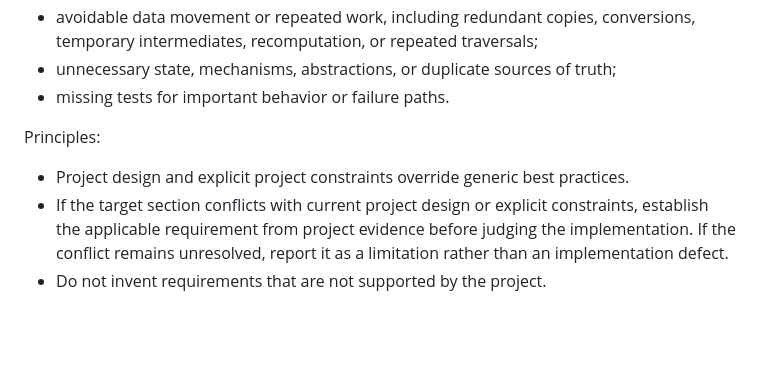
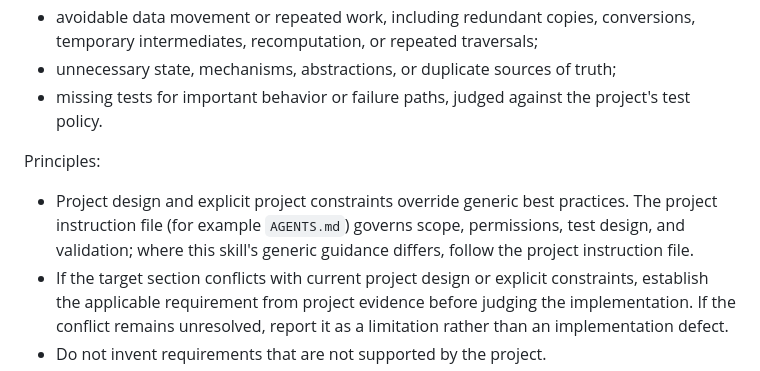
Before and after one commit to recodechen/skills, a Markdown page: implementation-review/SKILL.md, the part around the change. Drawn GitHub-style; blank space fills up the shorter version.

```diff
--- a/implementation-review/SKILL.md
+++ b/implementation-review/SKILL.md
@@ -25,11 +25,11 @@ Check for:
 * ownership, lifecycle, state, concurrency, or failure-semantic problems;
 * avoidable data movement or repeated work, including redundant copies, conversions, temporary intermediates, recomputation, or repeated traversals;
 * unnecessary state, mechanisms, abstractions, or duplicate sources of truth;
-* missing tests for important behavior or failure paths.
+* missing tests for important behavior or failure paths, judged against the project's test policy.
 
 Principles:
 
-* Project design and explicit project constraints override generic best practices.
+* Project design and explicit project constraints override generic best practices. The project instruction file (for example `AGENTS.md`) governs scope, permissions, test design, and validation; where this skill's generic guidance differs, follow the project instruction file.
 * If the target section conflicts with current project design or explicit constraints, establish the applicable requirement from project evidence before judging the implementation. If the conflict remains unresolved, report it as a limitation rather than an implementation defect.
 * Do not invent requirements that are not supported by the project.
 * Report only issues supported by concrete evidence.
```
Also changed, not shown: implementation-step/SKILL.md (+3 -3 lines).
